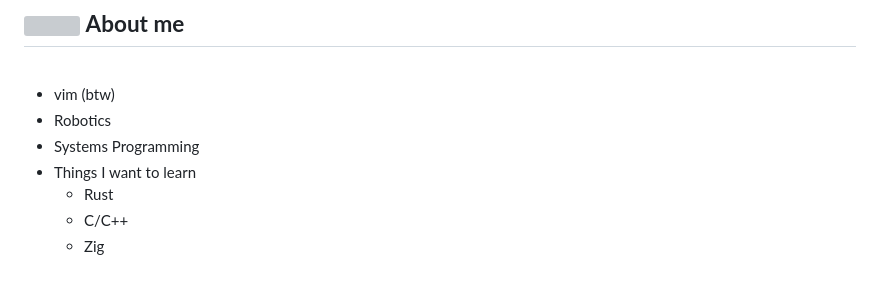
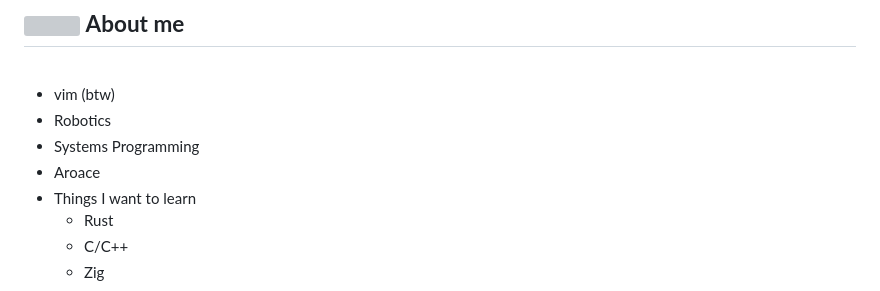
Before and after one commit to vx-clutch/vx-clutch, a Markdown page: README.md, the part around the change. Rendered like a GitHub page; grey boxes are pictures that could not be loaded.

```diff
--- a/README.md
+++ b/README.md
@@ -17,6 +17,7 @@
 - vim (btw)
 - Robotics
 - Systems Programming
+- Aroace
 - Things I want to learn
   	- Rust
   	- C/C++
```
